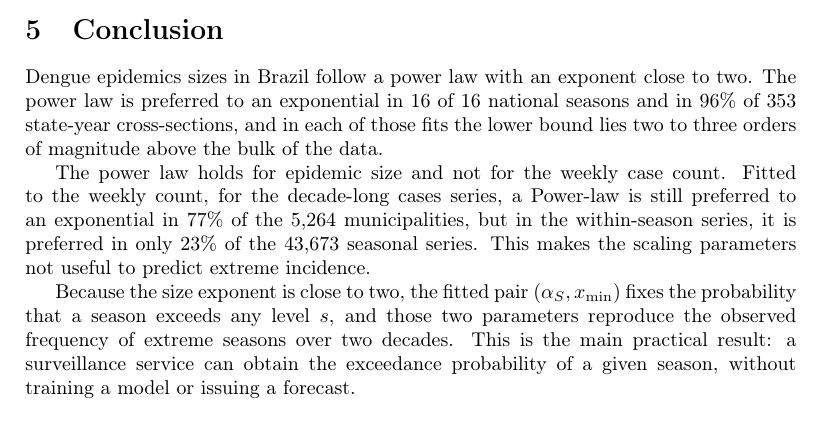
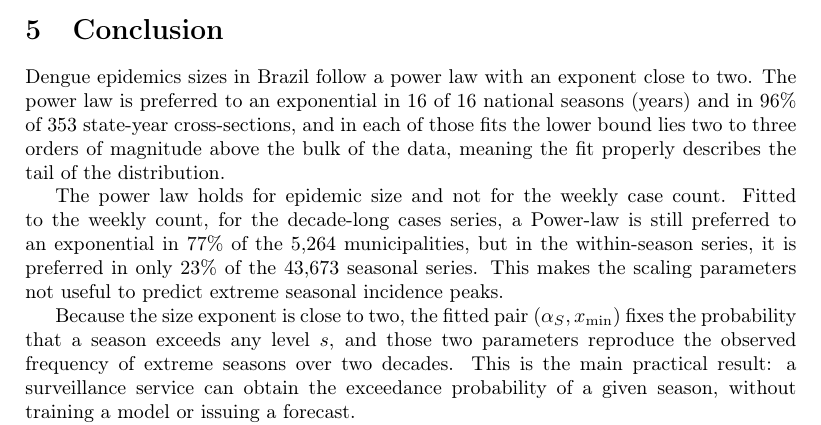
Before and after one commit to fccoelho/dengue-Powerlaw, a LaTeX paper (Manuscript/main.tex): part of page 39 of 41, cut so that both start at the same text. Compiled offline with pdfLaTeX.

Commit message:
minor changes

```diff
--- a/Manuscript/main.tex
+++ b/Manuscript/main.tex
@@ -1835,11 +1835,11 @@ and the exceedance statement is usually the one a health service requires.
 \section{Conclusion}
 
 Dengue epidemics sizes in Brazil follow a power law with an exponent close to two.
-The power law is preferred to an exponential in 16 of 16 national seasons and in
+The power law is preferred to an exponential in 16 of 16 national seasons (years) and in
 96\% of 353 state-year cross-sections, and in each of those fits the lower bound
-lies two to three orders of magnitude above the bulk of the data.
-
-The power law holds for epidemic size and not for the weekly case count. Fitted to the weekly count, for the decade-long cases series, a Power-law is still preferred to an exponential in 77\% of the 5{,}264 municipalities, but in the within-season series, it is preferred in only 23\% of the 43{,}673 seasonal series. This makes the scaling parameters not useful to predict extreme incidence.
+lies two to three orders of magnitude above the bulk of the data, meaning the fit properly describes the tail of the distribution.
+
+The power law holds for epidemic size and not for the weekly case count. Fitted to the weekly count, for the decade-long cases series, a Power-law is still preferred to an exponential in 77\% of the 5{,}264 municipalities, but in the within-season series, it is preferred in only 23\% of the 43{,}673 seasonal series. This makes the scaling parameters not useful to predict extreme seasonal incidence peaks.
 
 Because the size exponent is close to two, the fitted pair $(\alpha_S, x_{\min})$ fixes the probability that a season exceeds any level $s$, and those two parameters reproduce the observed frequency of extreme seasons over two decades.
 This is the main practical result: a surveillance service can obtain the exceedance probability of a given season, without training a model or issuing a forecast.
```
Also changed, not shown: 1 other file.
